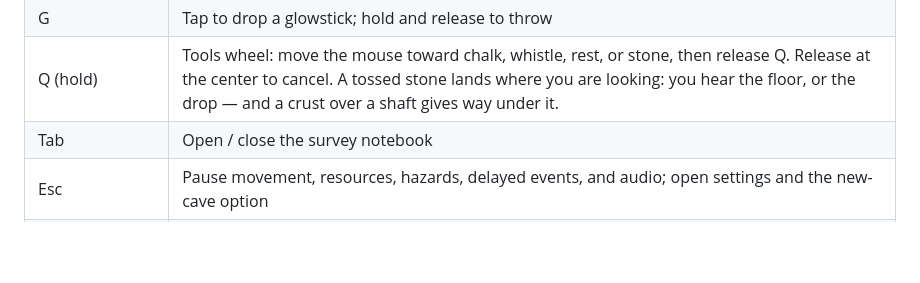
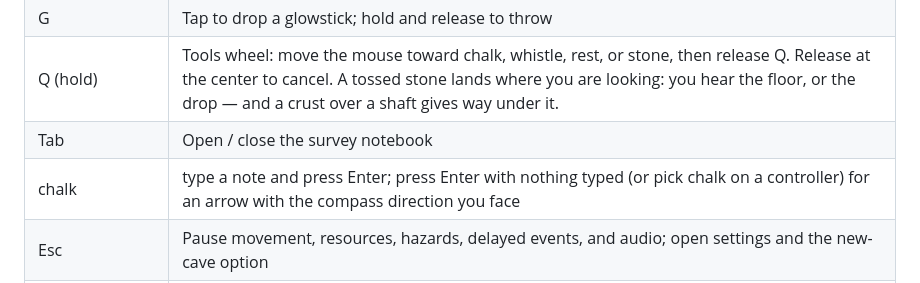
Before and after one commit to AbdullahAhmed/claustrophobia, a Markdown page: README.md, the part around the change. Rendered like a GitHub page; blank space fills up the shorter version.

Commit message:
README: chalk arrows

```diff
--- a/README.md
+++ b/README.md
@@ -37,6 +37,7 @@ Development tools, screenshots, `.git`, and `.claude` are not needed on the web
 | G | Tap to drop a glowstick; hold and release to throw |
 | Q (hold) | Tools wheel: move the mouse toward chalk, whistle, rest, or stone, then release Q. Release at the center to cancel. A tossed stone lands where you are looking: you hear the floor, or the drop — and a crust over a shaft gives way under it. |
 | Tab | Open / close the survey notebook |
+| chalk | type a note and press Enter; press Enter with nothing typed (or pick chalk on a controller) for an arrow with the compass direction you face |
 | Esc | Pause movement, resources, hazards, delayed events, and audio; open settings and the new-cave option |
 | Alternating A / D | Work free from ordinary wedging |
 | Backtick | Developer debug display |
```
